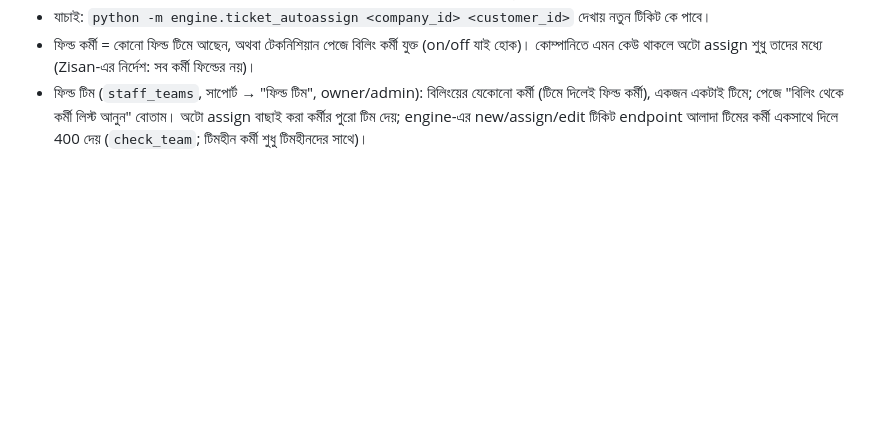
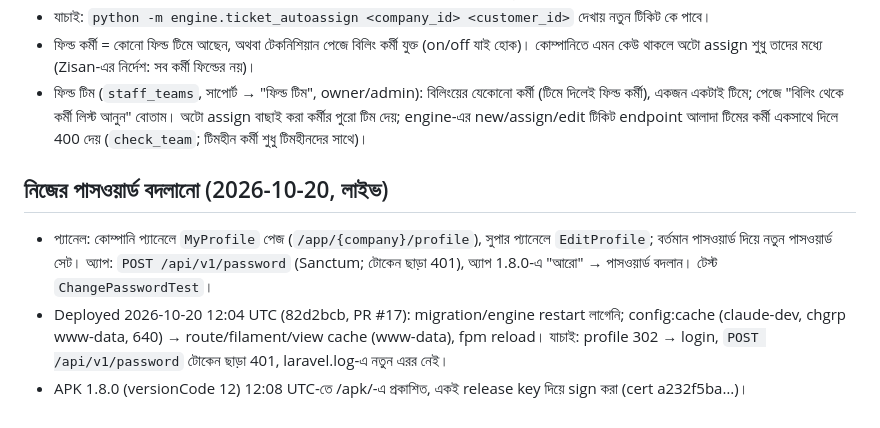
Before and after one commit to rzzisan/Zyro_isp_support, a Markdown page: CONTEXT.md, the part around the change. Drawn GitHub-style; blank space fills up the shorter version.

Commit message:
CONTEXT: own password change deployed, app 1.8.0 published
Co-Authored-By: Claude Opus 5.5 (1M context) <noreply@anthropic.com>

```diff
--- a/CONTEXT.md
+++ b/CONTEXT.md
@@ -389,3 +389,8 @@
 - যাচাই: `python -m engine.ticket_autoassign <company_id> <customer_id>` দেখায় নতুন টিকিট কে পাবে।
 - ফিল্ড কর্মী = কোনো ফিল্ড টিমে আছেন, অথবা টেকনিশিয়ান পেজে বিলিং কর্মী যুক্ত (on/off যাই হোক)। কোম্পানিতে এমন কেউ থাকলে অটো assign শুধু তাদের মধ্যে (Zisan-এর নির্দেশ: সব কর্মী ফিল্ডের নয়)।
 - ফিল্ড টিম (`staff_teams`, সাপোর্ট → "ফিল্ড টিম", owner/admin): বিলিংয়ের যেকোনো কর্মী (টিমে দিলেই ফিল্ড কর্মী), একজন একটাই টিমে; পেজে "বিলিং থেকে কর্মী লিস্ট আনুন" বোতাম। অটো assign বাছাই করা কর্মীর পুরো টিম দেয়; engine-এর new/assign/edit টিকিট endpoint আলাদা টিমের কর্মী একসাথে দিলে 400 দেয় (`check_team`; টিমহীন কর্মী শুধু টিমহীনদের সাথে)।
+
+## নিজের পাসওয়ার্ড বদলানো (2026-10-20, লাইভ)
+- প্যানেল: কোম্পানি প্যানেলে `MyProfile` পেজ (`/app/{company}/profile`), সুপার প্যানেলে `EditProfile`; বর্তমান পাসওয়ার্ড দিয়ে নতুন পাসওয়ার্ড সেট। অ্যাপ: `POST /api/v1/password` (Sanctum; টোকেন ছাড়া 401), অ্যাপ 1.8.0-এ "আরো" → পাসওয়ার্ড বদলান। টেস্ট `ChangePasswordTest`।
+- Deployed 2026-10-20 12:04 UTC (82d2bcb, PR #17): migration/engine restart লাগেনি; config:cache (claude-dev, chgrp www-data, 640) → route/filament/view cache (www-data), fpm reload। যাচাই: profile 302 → login, `POST /api/v1/password` টোকেন ছাড়া 401, laravel.log-এ নতুন এরর নেই।
+- APK 1.8.0 (versionCode 12) 12:08 UTC-তে /apk/-এ প্রকাশিত, একই release key দিয়ে sign করা (cert a232f5ba…)।
```
